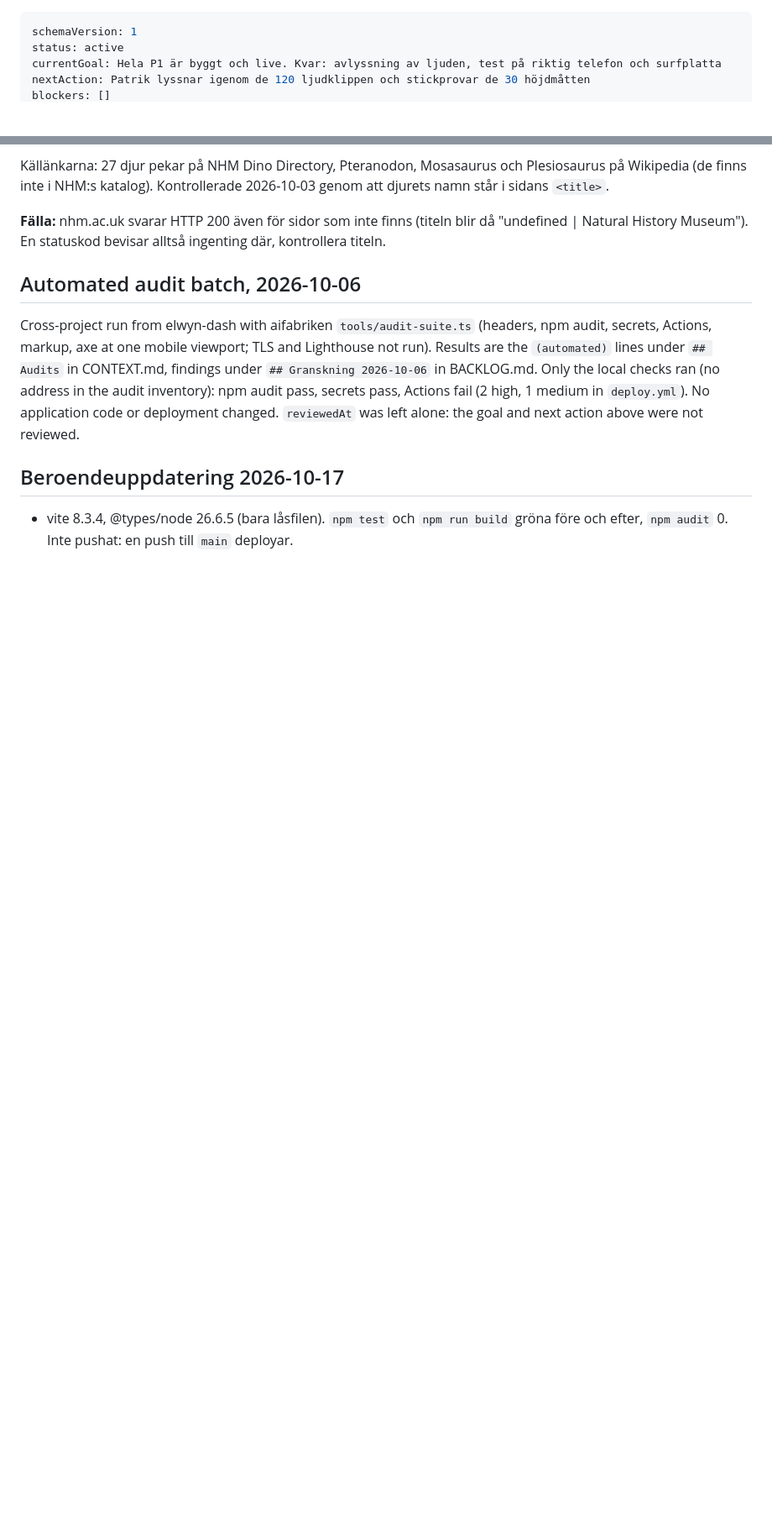
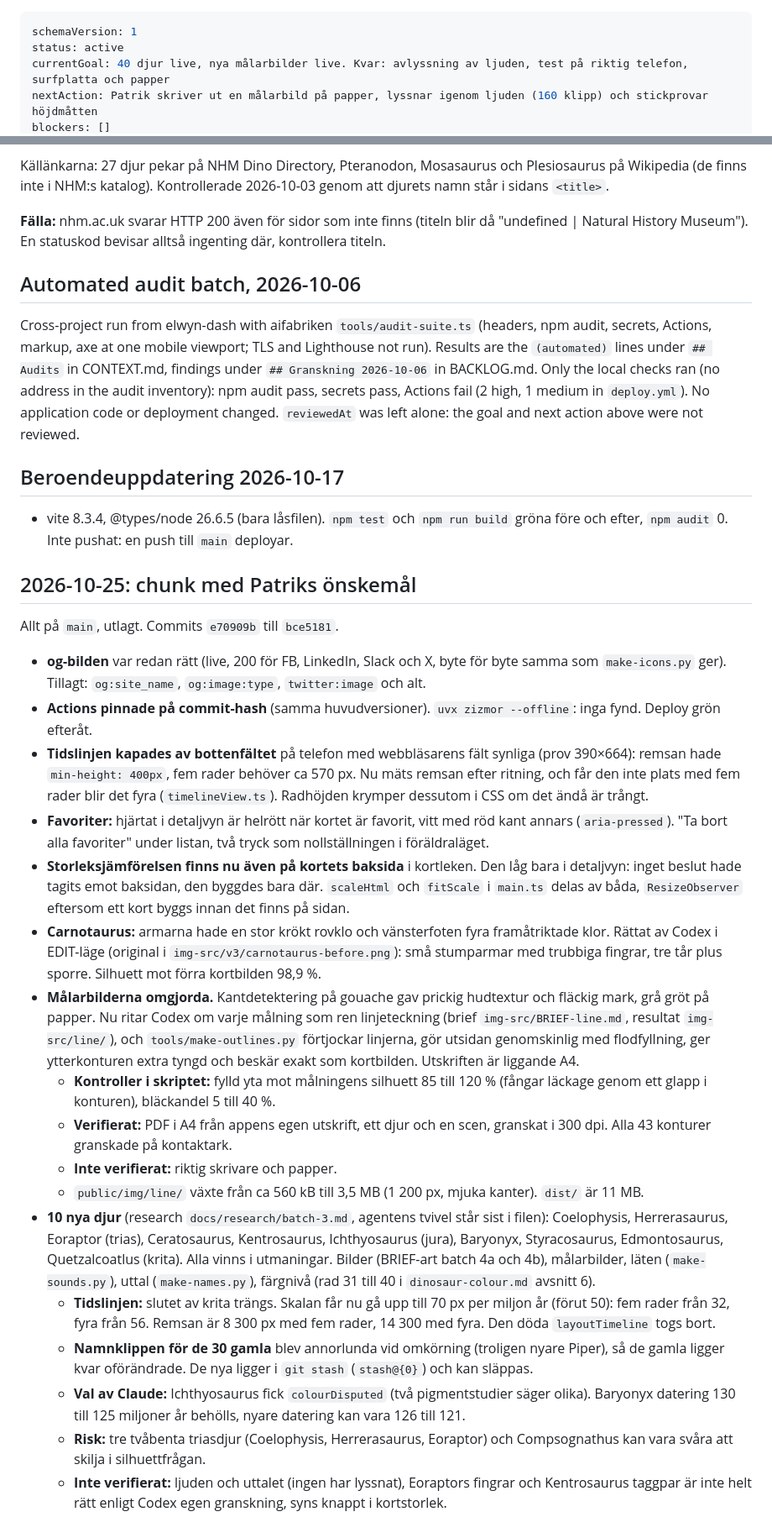
Before and after one commit to buildapp-se/dinodeck, a Markdown page: HANDOFF.md, 2 parts joined by grey strips. Shown at 84% size. Rendered like a GitHub page; blank space fills up the shorter version.

Commit message:
docs: HANDOFF och BACKLOG, chunken 2026-10-25
Co-Authored-By: Claude Opus 5.5 (1M context) <noreply@anthropic.com>

```diff
--- a/HANDOFF.md
+++ b/HANDOFF.md
@@ -1,6 +1,6 @@
 ---
 schemaVersion: 1
 status: active
-currentGoal: Hela P1 är byggt och live. Kvar: avlyssning av ljuden, test på riktig telefon och surfplatta
-nextAction: Patrik lyssnar igenom de 120 ljudklippen och stickprovar de 30 höjdmåtten
+currentGoal: 40 djur live, nya målarbilder live. Kvar: avlyssning av ljuden, test på riktig telefon, surfplatta och papper
+nextAction: Patrik skriver ut en målarbild på papper, lyssnar igenom ljuden (160 klipp) och stickprovar höjdmåtten
 blockers: []
@@ -220,3 +220,25 @@ Cross-project run from elwyn-dash with aifabriken `tools/audit-suite.ts` (header
 ## Beroendeuppdatering 2026-10-17
 
 - vite 8.3.4, @types/node 26.6.5 (bara låsfilen). `npm test` och `npm run build` gröna före och efter, `npm audit` 0. Inte pushat: en push till `main` deployar.
+
+## 2026-10-25: chunk med Patriks önskemål
+
+Allt på `main`, utlagt. Commits `e70909b` till `bce5181`.
+
+- **og-bilden** var redan rätt (live, 200 för FB, LinkedIn, Slack och X, byte för byte samma som `make-icons.py` ger). Tillagt: `og:site_name`, `og:image:type`, `twitter:image` och alt.
+- **Actions pinnade på commit-hash** (samma huvudversioner). `uvx zizmor --offline`: inga fynd. Deploy grön efteråt.
+- **Tidslinjen kapades av bottenfältet** på telefon med webbläsarens fält synliga (prov 390×664): remsan hade `min-height: 400px`, fem rader behöver ca 570 px. Nu mäts remsan efter ritning, och får den inte plats med fem rader blir det fyra (`timelineView.ts`). Radhöjden krymper dessutom i CSS om det ändå är trångt.
+- **Favoriter:** hjärtat i detaljvyn är helrött när kortet är favorit, vitt med röd kant annars (`aria-pressed`). "Ta bort alla favoriter" under listan, två tryck som nollställningen i föräldraläget.
+- **Storleksjämförelsen finns nu även på kortets baksida** i kortleken. Den låg bara i detaljvyn: inget beslut hade tagits emot baksidan, den byggdes bara där. `scaleHtml` och `fitScale` i `main.ts` delas av båda, `ResizeObserver` eftersom ett kort byggs innan det finns på sidan.
+- **Carnotaurus:** armarna hade en stor krökt rovklo och vänsterfoten fyra framåtriktade klor. Rättat av Codex i EDIT-läge (original i `img-src/v3/carnotaurus-before.png`): små stumparmar med trubbiga fingrar, tre tår plus sporre. Silhuett mot förra kortbilden 98,9 %.
+- **Målarbilderna omgjorda.** Kantdetektering på gouache gav prickig hudtextur och fläckig mark, grå gröt på papper. Nu ritar Codex om varje målning som ren linjeteckning (brief `img-src/BRIEF-line.md`, resultat `img-src/line/`), och `tools/make-outlines.py` förtjockar linjerna, gör utsidan genomskinlig med flodfyllning, ger ytterkonturen extra tyngd och beskär exakt som kortbilden. Utskriften är liggande A4.
+  - **Kontroller i skriptet:** fylld yta mot målningens silhuett 85 till 120 % (fångar läckage genom ett glapp i konturen), bläckandel 5 till 40 %.
+  - **Verifierat:** PDF i A4 från appens egen utskrift, ett djur och en scen, granskat i 300 dpi. Alla 43 konturer granskade på kontaktark.
+  - **Inte verifierat:** riktig skrivare och papper.
+  - `public/img/line/` växte från ca 560 kB till 3,5 MB (1 200 px, mjuka kanter). `dist/` är 11 MB.
+- **10 nya djur** (research `docs/research/batch-3.md`, agentens tvivel står sist i filen): Coelophysis, Herrerasaurus, Eoraptor (trias), Ceratosaurus, Kentrosaurus, Ichthyosaurus (jura), Baryonyx, Styracosaurus, Edmontosaurus, Quetzalcoatlus (krita). Alla vinns i utmaningar. Bilder (BRIEF-art batch 4a och 4b), målarbilder, läten (`make-sounds.py`), uttal (`make-names.py`), färgnivå (rad 31 till 40 i `dinosaur-colour.md` avsnitt 6).
+  - **Tidslinjen:** slutet av krita trängs. Skalan får nu gå upp till 70 px per miljon år (förut 50): fem rader från 32, fyra från 56. Remsan är 8 300 px med fem rader, 14 300 med fyra. Den döda `layoutTimeline` togs bort.
+  - **Namnklippen för de 30 gamla** blev annorlunda vid omkörning (troligen nyare Piper), så de gamla ligger kvar oförändrade. De nya ligger i `git stash` (`stash@{0}`) och kan släppas.
+  - **Val av Claude:** Ichthyosaurus fick `colourDisputed` (två pigmentstudier säger olika). Baryonyx datering 130 till 125 miljoner år behölls, nyare datering kan vara 126 till 121.
+  - **Risk:** tre tvåbenta triasdjur (Coelophysis, Herrerasaurus, Eoraptor) och Compsognathus kan vara svåra att skilja i silhuettfrågan.
+  - **Inte verifierat:** ljuden och uttalet (ingen har lyssnat), Eoraptors fingrar och Kentrosaurus taggpar är inte helt rätt enligt Codex egen granskning, syns knappt i kortstorlek.
```
Also changed, not shown: other parts of HANDOFF.md (+2 -2 lines), BACKLOG.md (+5 -2 lines).
